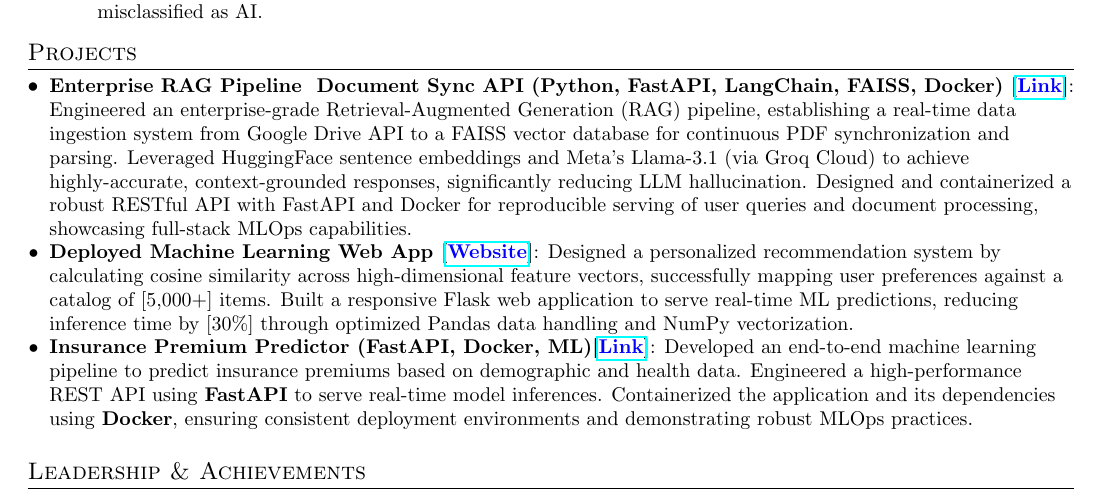
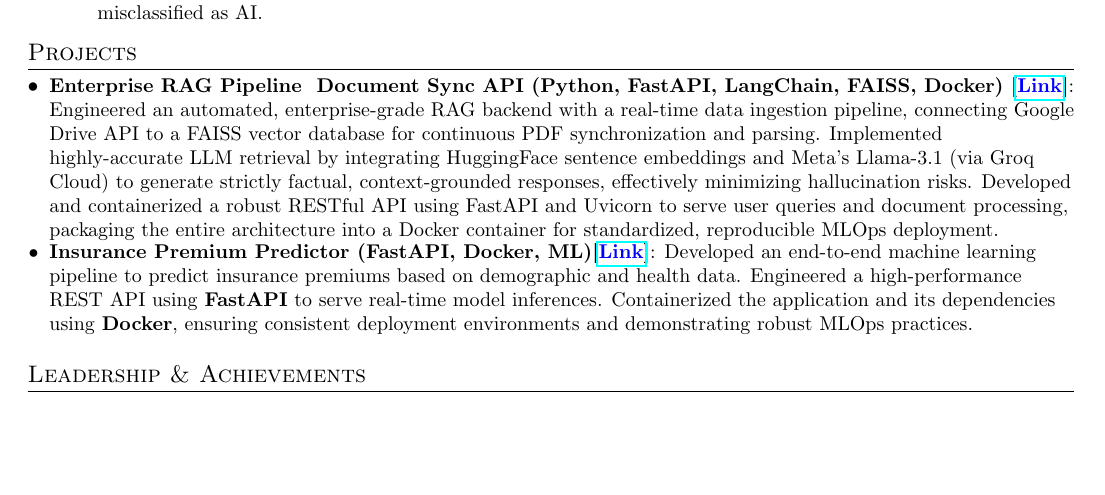
Before and after one commit to Shauryam22/Automated-AI-Resume-Pipeline, a LaTeX CV (resume.tex): part of page 1 of 2, cut so that both start at the same text, the shorter picture padded with empty space. Compiled offline with pdfLaTeX.

Commit message:
AI Auto-inject project into resume

```diff
--- a/resume.tex
+++ b/resume.tex
@@ -122,15 +122,10 @@
 
 % AUTO-INSERT-PROJECTS-HERE
 \resumeSubItem{Enterprise RAG Pipeline & Document Sync API (Python, FastAPI, LangChain, FAISS, Docker) [\href{https://github.com/Shauryam22/RAG-Drive-Connector}{\textcolor{blue}{Link}}]}
-  {Engineered an enterprise-grade Retrieval-Augmented Generation (RAG) pipeline, establishing a real-time data ingestion system from Google Drive API to a FAISS vector database for continuous PDF synchronization and parsing. Leveraged HuggingFace sentence embeddings and Meta’s Llama-3.1 (via Groq Cloud) to achieve highly-accurate, context-grounded responses, significantly reducing LLM hallucination. Designed and containerized a robust RESTful API with FastAPI and Docker for reproducible serving of user queries and document processing, showcasing full-stack MLOps capabilities.}
-
-\resumeSubItem{Deployed Machine Learning Web App [\href{https://book-recommender-system-6a49.onrender.com/}{\textcolor{blue}{Website}}]}
-  {Designed a personalized recommendation system by calculating cosine similarity across high-dimensional feature vectors, successfully mapping user preferences against a catalog of [5,000$+$] items. Built a responsive Flask web application to serve real-time ML predictions, reducing inference time by [30\%] through optimized Pandas data handling and NumPy vectorization.}
+  {Engineered an automated, enterprise-grade RAG backend with a real-time data ingestion pipeline, connecting Google Drive API to a FAISS vector database for continuous PDF synchronization and parsing. Implemented highly-accurate LLM retrieval by integrating HuggingFace sentence embeddings and Meta’s Llama-3.1 (via Groq Cloud) to generate strictly factual, context-grounded responses, effectively minimizing hallucination risks. Developed and containerized a robust RESTful API using FastAPI and Uvicorn to serve user queries and document processing, packaging the entire architecture into a Docker container for standardized, reproducible MLOps deployment.}
 
 \resumeSubItem{Insurance Premium Predictor (FastAPI, Docker, ML)[\href{https://github.com/Shauryam22/Insurance_Premium_Prediction_API.git}{\textcolor{blue}{Link}}]}
   {Developed an end-to-end machine learning pipeline to predict insurance premiums based on demographic and health data. Engineered a high-performance REST API using \textbf{FastAPI} to serve real-time model inferences. Containerized the application and its dependencies using \textbf{Docker}, ensuring consistent deployment environments and demonstrating robust MLOps practices.}
-% \resumeSubItem{AI Agent Simulation (Python, OOP) \href{https://github.com/Shauryam22/Agents-Based-Vacuum-Cleaner.git}{\textcolor{blue}{[Link]}}}
-%   {Engineered a Python-based AI agent simulation using OOP principles, achieving a \textbf{25\% reduction} in algorithm runtime through optimized code; also improved code maintainability scores.}
 % RESUME-PROJECT-END
 \resumeSubHeadingListEnd
 
```
